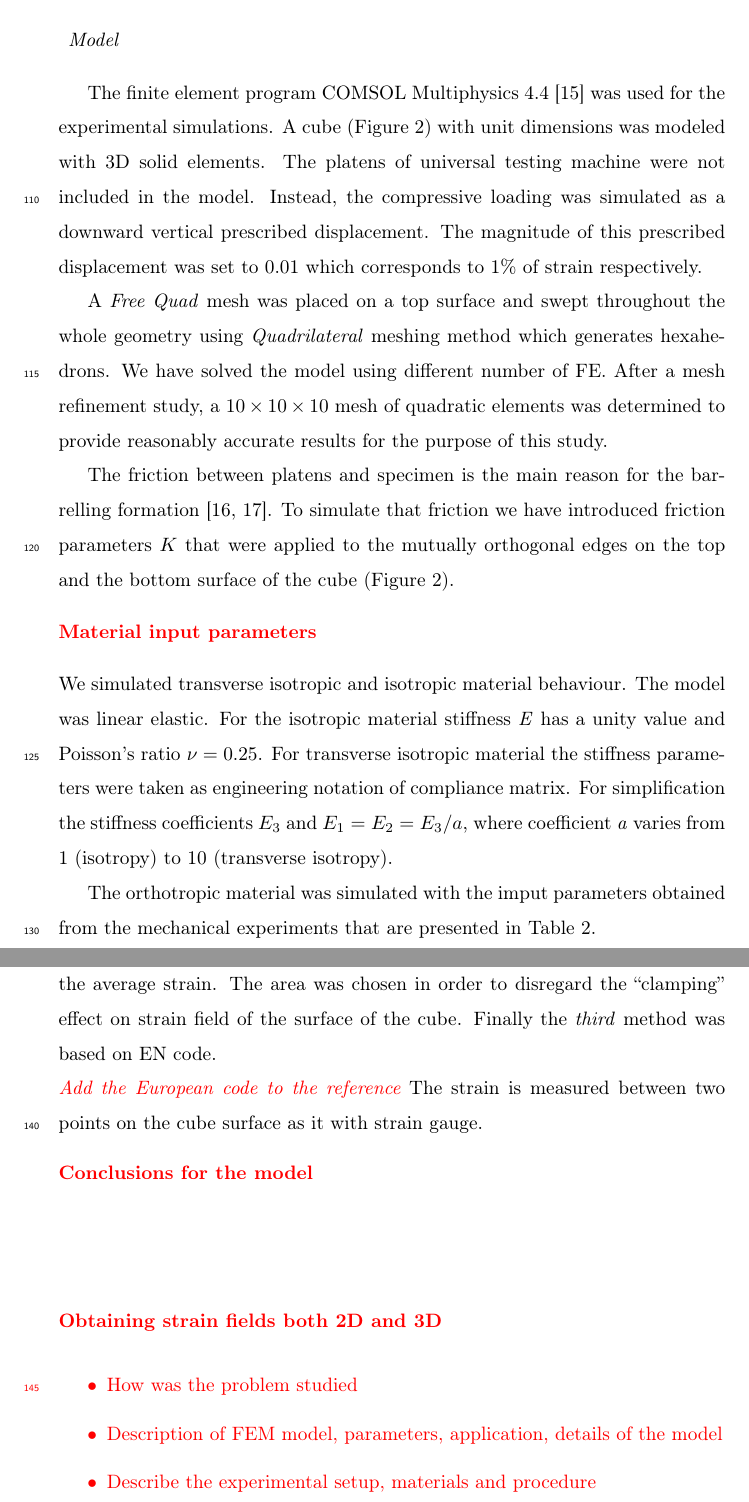
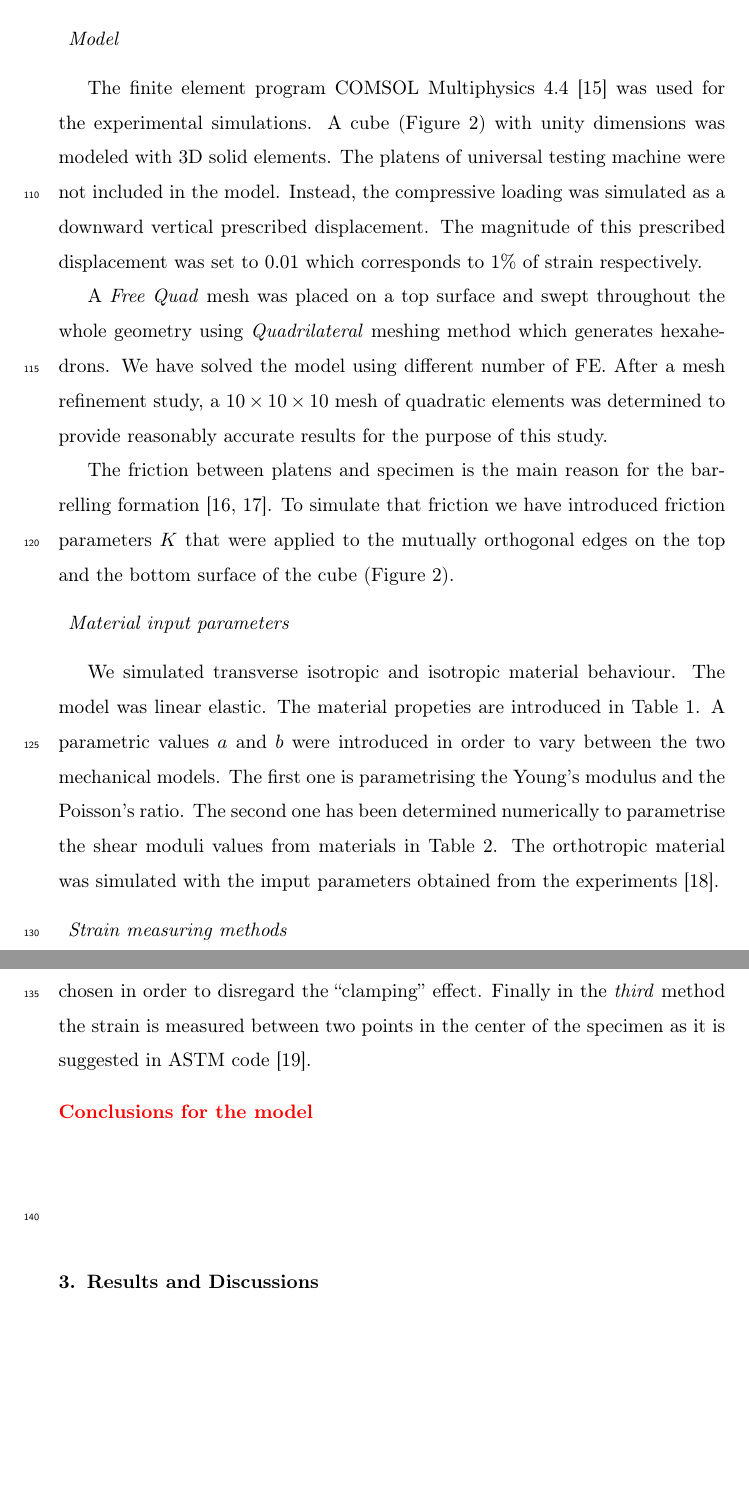
Before and after one commit to 0j/Texlipse, a LaTeX paper (Barelling/BarellingVorobyev.tex): two parts of pages 5 and 7 of 14 before the commit and two parts of pages 5 and 7 of 16 after it, joined at a grey line, cut so that both start at the same text, the shorter picture padded with empty space. Compiled offline with pdfLaTeX.

Commit message:
Another working day! Prior writing the conclusions, I need to add the transverse

```diff
--- a/Barelling/BarellingVorobyev.tex
+++ b/Barelling/BarellingVorobyev.tex
@@ -375,7 +373,7 @@ LR direction}}
 
 The finite element program COMSOL Multiphysics 4.4 \cite{Comsol} was used for
 the experimental simulations.
-A cube (Figure \ref{fig:Barrelling})  with unit dimensions was modeled with
+A cube (Figure \ref{fig:Barrelling})  with unity dimensions was modeled with
 3D solid elements.
 The platens of universal testing machine were not included in the model.
 Instead, the compressive loading was simulated as a downward vertical prescribed
@@ -389,26 +387,27 @@ After a mesh refinement study, a $10\times10\times10$ mesh of quadratic
 elements was determined to provide reasonably accurate results for the purpose of this study.
 
 The friction between platens and specimen is the main reason for the
-barrelling formation \cite{Narayanasamy198821, kulkarni1969}.  To simulate that
+barrelling formation \cite{Narayanasamy198821, kulkarni1969}. To simulate that
 friction we have introduced friction parameters $K$ that were applied to the
 mutually orthogonal edges on the top and the bottom surface of the cube (Figure
 \ref{fig:Barrelling}).
 
 \begin{description}
-\item[{\color {red}Material input parameters}]
+\item{\textit{Material input parameters}}
 \end{description}
+
 We simulated transverse isotropic and isotropic material behaviour.
-The model was linear elastic. For the isotropic material stiffness \textit{E}
-has a unity value and Poisson's ratio $\nu = 0.25$. For transverse
-isotropic material the stiffness parameters were taken as engineering notation of
-compliance matrix. For simplification the stiffness coefficients $E_{3}$ and
-$E_{1} = E_{2} = E_{3}/a$, where coefficient \textit{a} varies from 1 (isotropy)
-to 10 (transverse isotropy).
+The model was linear elastic. The material propeties are introduced in
+Table \ref{table:simulpar}. A parametric values $a$ and $b$ were introduced in
+order to vary between the two mechanical models. The first one is parametrising
+the Young's modulus and the Poisson's ratio. The second one has been determined
+numerically to parametrise the shear moduli values from
+materials in Table \ref{table:nonlin}.
+The orthotropic material was simulated with the imput parameters obtained from
+the experiments \cite{vorobyevcharacterisation}.
 
-The orthotropic material was simulated with the imput parameters obtained from
-the mechanical experiments that are presented in Table \ref{table:nonlin}.
 
 \begin{description}
-\item[{\color {red} Strain measuring methods}]
+\item{\textit{Strain measuring methods}}
 \end{description}
 
@@ -419 +413,0 @@ for obtaining axial stiffness $E_1$. In the \textit{second} experimental method
- 50\% of cube surface (Figure \ref{fig:cubemesh}b) was used to calculate the
@@ -420,9 +417,7 @@ for obtaining axial stiffness $E_1$. In the \textit{second} experimental method
+\textit{second} case, the 50\% of cube surface (Figure \ref{fig:experiment}) was used to calculate the
  average strain. The area was chosen in order to disregard the ``clamping''
- effect on strain field of the surface of the cube. Finally the \textit{third}
- method was based on EN code. \\
- \textit{\color {red} Add the European code to the reference}
-The strain is measured between two points on the cube surface as it with strain
-gauge.
+ effect. Finally in the \textit{third} method the strain is measured between two
+ points in the center of the specimen as it is suggested in ASTM code \cite{american2009standard}.
 
 
 \begin{description}
@@ -731,16 +726,7 @@ experiment.}}
 
 
 
-\begin{description}
-\item[{\color {red}Obtaining strain fields both 2D and 3D}]
-\end{description}
 
-\begin{itemize}
-\color{red}
-\item How was the problem studied
-\item Description of FEM model, parameters, application, details of the model
-\item Describe the experimental setup, materials and procedure
-\end{itemize}
 
 
 \section{Results and Discussions}
```
Also changed, not shown: Barelling/mybibfile.bib (+19 -0 lines), Barelling/BarellingVorobyev.tex (17 more changed lines).
